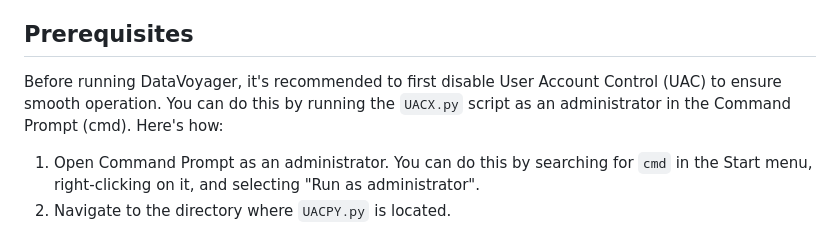
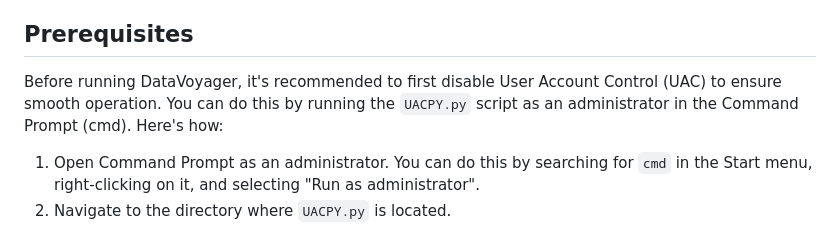
Before and after one commit to DefinetlyNotAI/Logicytics, a Markdown page: README.md, the part around the change. Drawn GitHub-style.

```diff
--- a/README.md
+++ b/README.md
@@ -4,7 +4,7 @@ Welcome to **DataVoyager**, a powerful tool designed to harvest and collect a wi
 
 ## Prerequisites
 
-Before running DataVoyager, it's recommended to first disable User Account Control (UAC) to ensure smooth operation. You can do this by running the `UACX.py` script as an administrator in the Command Prompt (cmd). Here's how:
+Before running DataVoyager, it's recommended to first disable User Account Control (UAC) to ensure smooth operation. You can do this by running the `UACPY.py` script as an administrator in the Command Prompt (cmd). Here's how:
 
 1. Open Command Prompt as an administrator. You can do this by searching for `cmd` in the Start menu, right-clicking on it, and selecting "Run as administrator".
 2. Navigate to the directory where `UACPY.py` is located.
```
